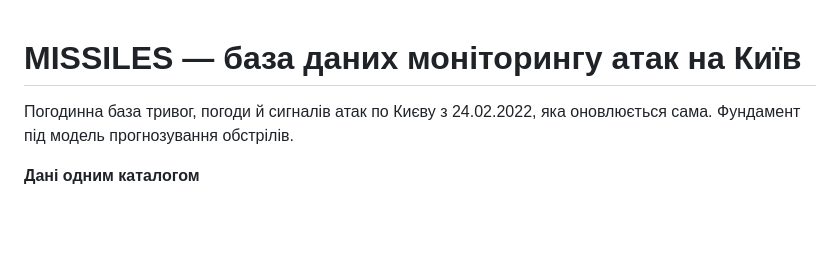
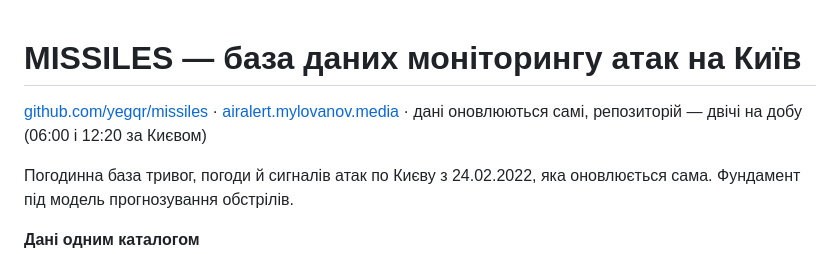
Before and after one commit to yegqr/missiles, a Markdown page: README.md, the part around the change. GitHub-like rendering; blank space fills up the shorter version.

```diff
--- a/README.md
+++ b/README.md
@@ -1,4 +1,8 @@
 # MISSILES — база даних моніторингу атак на Київ
+
+[github.com/yegqr/missiles](https://github.com/yegqr/missiles) ·
+[airalert.mylovanov.media](https://airalert.mylovanov.media) ·
+дані оновлюються самі, репозиторій — двічі на добу (06:00 і 12:20 за Києвом)
 
 Погодинна база тривог, погоди й сигналів атак по Києву з 24.02.2022, яка
 оновлюється сама. Фундамент під модель прогнозування обстрілів.
```
Also changed, not shown: docs/MODEL.md (+39 -0 lines).
